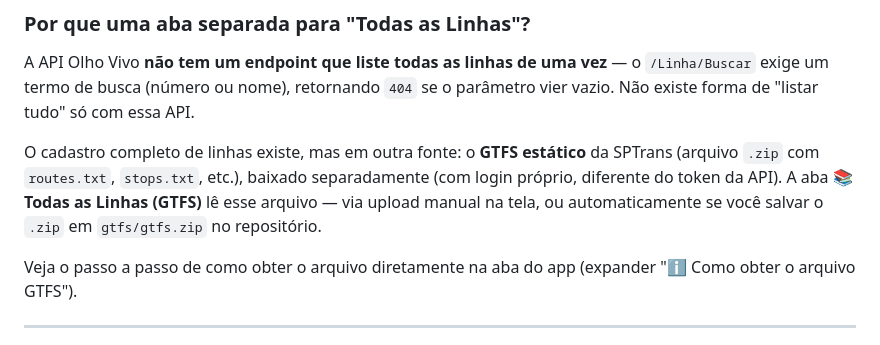
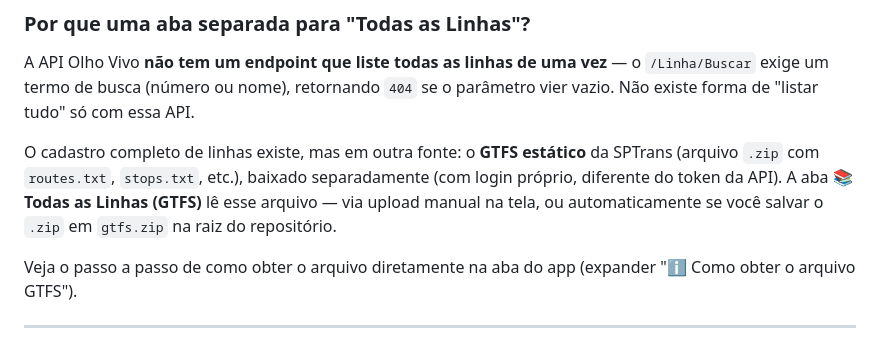
Before and after one commit to RodrigoAiosa/SPTrans, a Markdown page: readme.md, the part around the change. GitHub-like rendering.

```diff
--- a/readme.md
+++ b/readme.md
@@ -61,7 +61,7 @@ O cadastro completo de linhas existe, mas em outra fonte: o **GTFS estático**
 da SPTrans (arquivo `.zip` com `routes.txt`, `stops.txt`, etc.), baixado
 separadamente (com login próprio, diferente do token da API). A aba
 **📚 Todas as Linhas (GTFS)** lê esse arquivo — via upload manual na tela, ou
-automaticamente se você salvar o `.zip` em `gtfs/gtfs.zip` no repositório.
+automaticamente se você salvar o `.zip` em `gtfs.zip` na raiz do repositório.
 
 Veja o passo a passo de como obter o arquivo diretamente na aba do app
 (expander "ℹ️ Como obter o arquivo GTFS").
```
